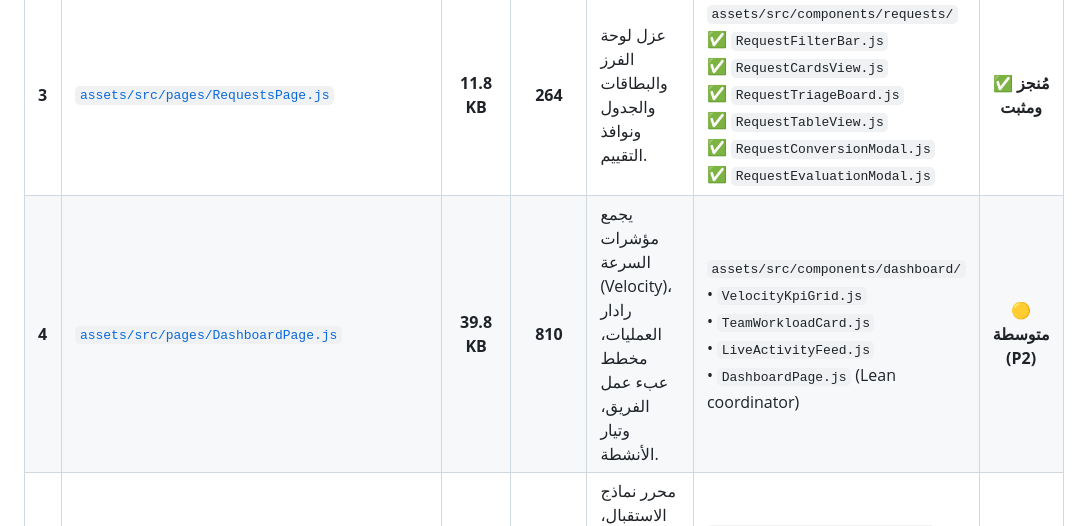
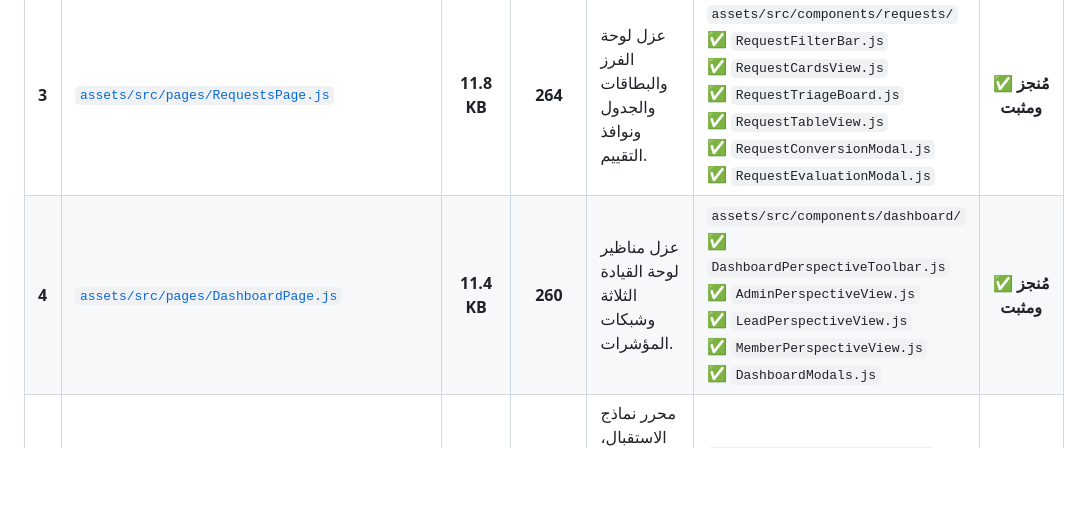
Before and after one commit to wittybrandcode/WorkPress, a Markdown page: docs/audits/MODULARIZATION_CANDIDATES_INVENTORY.md, the part around the change. Drawn GitHub-style; blank space fills up the shorter version.

```diff
--- a/docs/audits/MODULARIZATION_CANDIDATES_INVENTORY.md
+++ b/docs/audits/MODULARIZATION_CANDIDATES_INVENTORY.md
@@ -37,7 +37,7 @@ Settings   Gantt    Requests  Dashboard                                     Port
 | **1** | [`assets/src/pages/SettingsPage.js`](file:///c:/laragon/www/WORKPRESS/wp-content/plugins/WorkPress/assets/src/pages/SettingsPage.js) | **17.5 KB** | **375** | تفكيك التبويبات وتجريد الـ CSS المضمن. | `assets/src/components/settings/`<br>✅ `RoleDropdown.js`<br>✅ `RolesPermissionsTab.js`<br>✅ `UserDirectoryTab.js`<br>✅ `ContributionTypesTab.js`<br>✅ `GeneralLocalizationTab.js`<br>✅ `SoundEffectsTab.js`<br>✅ `NotificationsTab.js`<br>✅ `ExportDiagnosticsTab.js` | ✅ **مُنجز ومثبت** |
 | **2** | [`assets/src/components/GanttChart.js`](file:///c:/laragon/www/WORKPRESS/wp-content/plugins/WorkPress/assets/src/components/GanttChart.js) | **14.2 KB** | **365** | عزل الحسابات والكانفاس والجدول الجانبي وشريط المهام. | `assets/src/components/gantt/`<br>✅ `GanttScaleBar.js`<br>✅ `GanttTableSidebar.js`<br>✅ `GanttGridCanvas.js`<br>✅ `GanttTaskRow.js`<br>✅ `GanttTooltip.js` | ✅ **مُنجز ومثبت** |
 | **3** | [`assets/src/pages/RequestsPage.js`](file:///c:/laragon/www/WORKPRESS/wp-content/plugins/WorkPress/assets/src/pages/RequestsPage.js) | **11.8 KB** | **264** | عزل لوحة الفرز والبطاقات والجدول ونوافذ التقييم. | `assets/src/components/requests/`<br>✅ `RequestFilterBar.js`<br>✅ `RequestCardsView.js`<br>✅ `RequestTriageBoard.js`<br>✅ `RequestTableView.js`<br>✅ `RequestConversionModal.js`<br>✅ `RequestEvaluationModal.js` | ✅ **مُنجز ومثبت** |
-| **4** | [`assets/src/pages/DashboardPage.js`](file:///c:/laragon/www/WORKPRESS/wp-content/plugins/WorkPress/assets/src/pages/DashboardPage.js) | **39.8 KB** | **810** | يجمع مؤشرات السرعة (Velocity)، رادار العمليات، مخطط عبء عمل الفريق، وتيار الأنشطة. | `assets/src/components/dashboard/`<br>• `VelocityKpiGrid.js`<br>• `TeamWorkloadCard.js`<br>• `LiveActivityFeed.js`<br>• `DashboardPage.js` (Lean coordinator) | 🟡 **متوسطة (P2)** |
+| **4** | [`assets/src/pages/DashboardPage.js`](file:///c:/laragon/www/WORKPRESS/wp-content/plugins/WorkPress/assets/src/pages/DashboardPage.js) | **11.4 KB** | **260** | عزل مناظير لوحة القيادة الثلاثة وشبكات المؤشرات. | `assets/src/components/dashboard/`<br>✅ `DashboardPerspectiveToolbar.js`<br>✅ `AdminPerspectiveView.js`<br>✅ `LeadPerspectiveView.js`<br>✅ `MemberPerspectiveView.js`<br>✅ `DashboardModals.js` | ✅ **مُنجز ومثبت** |
 | **5** | [`assets/src/pages/IntakeFormsPage.js`](file:///c:/laragon/www/WORKPRESS/wp-content/plugins/WorkPress/assets/src/pages/IntakeFormsPage.js) + [`IntakeFormsBuilderTab.js`](file:///c:/laragon/www/WORKPRESS/wp-content/plugins/WorkPress/assets/src/components/IntakeFormsBuilderTab.js) | **53.2 KB** | **1,289** | محرر نماذج الاستقبال، قائمة الحقول، المعاينة الفورية، وتخصيص الخيارات مدمجة في كتل معقدة. | `assets/src/components/forms/`<br>• `FormFieldEditor.js`<br>• `FormSchemaPreview.js`<br>• `FormPillsSelector.js`<br>• `IntakeFormsPage.js` (Lean controller) | 🟡 **متوسطة (P2)** |
 | **6** | [`assets/src/pages/TaskDetailPage.js`](file:///c:/laragon/www/WORKPRESS/wp-content/plugins/WorkPress/assets/src/pages/TaskDetailPage.js) | **33.1 KB** | **707** | تجميع ترويسة المهمة، انتقالات الحالات، قوائم الفحص، متتبع الوقت، وتيار المساهمات. | `assets/src/components/task-detail/`<br>• `TaskHeaderActions.js`<br>• `TaskContributionsStream.js`<br>• `TaskMetaSidebar.js`<br>• `TaskDetailPage.js` (Lean controller) | 🟡 **متوسطة (P2)** |
 | **7** | [`assets/src/components/WebhooksSettingsTab.js`](file:///c:/laragon/www/WORKPRESS/wp-content/plugins/WorkPress/assets/src/components/WebhooksSettingsTab.js) | **31.7 KB** | **712** | إدارة نقاط الويب، فاحص سجلات التسليم، ومولد المفاتيح السرية في ملف واحد. | `assets/src/components/webhooks/`<br>• `WebhookEndpointsList.js`<br>• `WebhookDeliveryLogs.js`<br>• `WebhookModal.js`<br>• `WebhooksSettingsTab.js` (Lean container) | 🟢 **منخفضة (P3)** |
```
Also changed, not shown: docs/plans/MODULARIZATION_PLAYBOOK_AND_PROMPTS.md (+10 -17 lines).
